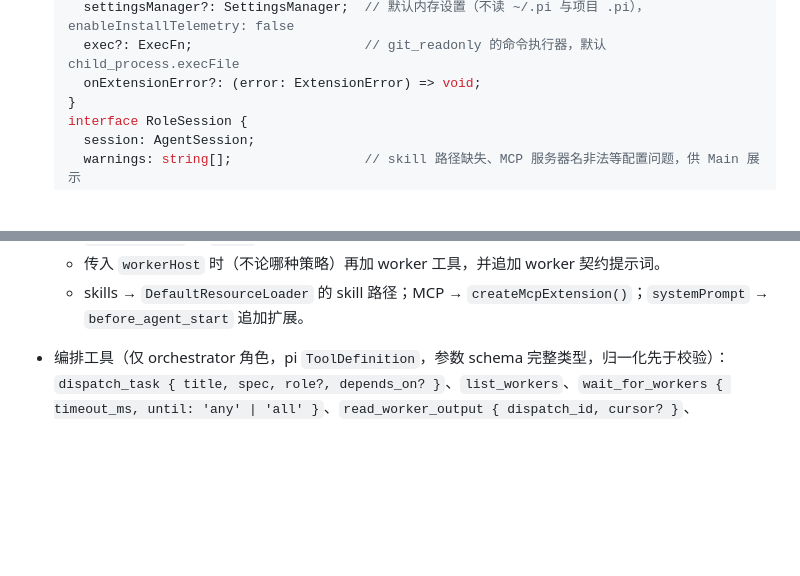
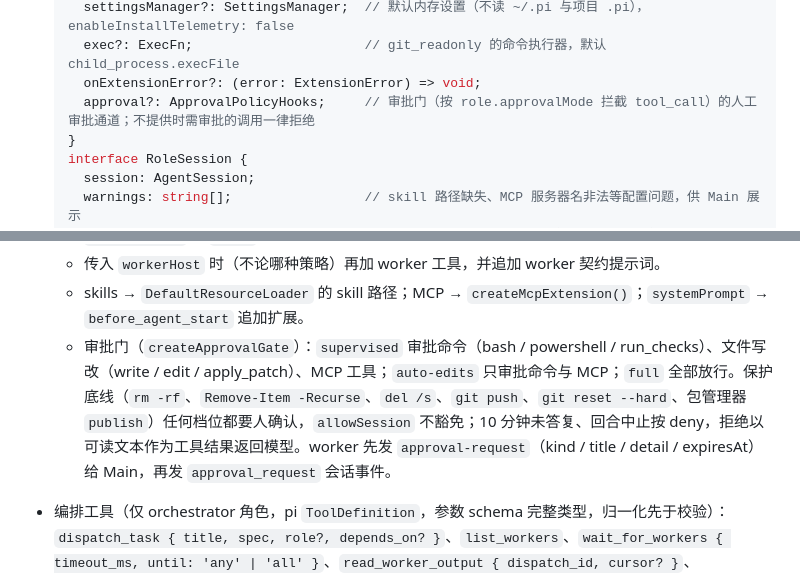
Before and after one commit to LAIJiangFeng/fynvra, a Markdown page: docs/ARCHITECTURE.md, 2 parts joined by grey strips. Drawn GitHub-style; blank space fills up the shorter version.

Commit message:
docs: write the approval gate back into ARCHITECTURE section 5
createRoleSession gained the `approval` channel; ARCHITECTURE requires
contract changes to be written down there. Adds the option to the
CreateRoleSessionOptions block and one paragraph on the gate's modes,
the protected floor, fail-closed timeouts and the worker messages.

Co-Authored-By: Claude Opus 5.5 <noreply@anthropic.com>

```diff
--- a/docs/ARCHITECTURE.md
+++ b/docs/ARCHITECTURE.md
@@ -121,6 +121,7 @@ export interface Message {
     settingsManager?: SettingsManager;  // 默认内存设置（不读 ~/.pi 与项目 .pi），enableInstallTelemetry: false
     exec?: ExecFn;                      // git_readonly 的命令执行器，默认 child_process.execFile
     onExtensionError?: (error: ExtensionError) => void;
+    approval?: ApprovalPolicyHooks;     // 审批门（按 role.approvalMode 拦截 tool_call）的人工审批通道；不提供时需审批的调用一律拒绝
   }
   interface RoleSession {
     session: AgentSession;
@@ -137,6 +138,7 @@ export interface Message {
   - `tools: 'readonly'` → 同样 `noTools: 'builtin'`，只注入只读工具（read / grep / find / ls + `git_readonly`）；`'all'` → pi 默认工具。
   - 传入 `workerHost` 时（不论哪种策略）再加 worker 工具，并追加 worker 契约提示词。
   - skills → `DefaultResourceLoader` 的 skill 路径；MCP → `createMcpExtension()`；`systemPrompt` → `before_agent_start` 追加扩展。
+  - 审批门（`createApprovalGate`）：`supervised` 审批命令（bash / powershell / run_checks）、文件写改（write / edit / apply_patch）、MCP 工具；`auto-edits` 只审批命令与 MCP；`full` 全部放行。保护底线（`rm -rf`、`Remove-Item -Recurse`、`del /s`、`git push`、`git reset --hard`、包管理器 `publish`）任何档位都要人确认，`allowSession` 不豁免；10 分钟未答复、回合中止按 deny，拒绝以可读文本作为工具结果返回模型。worker 先发 `approval-request`（kind / title / detail / expiresAt）给 Main，再发 `approval_request` 会话事件。
 - 编排工具（仅 orchestrator 角色，pi `ToolDefinition`，参数 schema 完整类型，归一化先于校验）：
   `dispatch_task { title, spec, role?, depends_on? }`、`list_workers`、`wait_for_workers { timeout_ms, until: 'any' | 'all' }`、`read_worker_output { dispatch_id, cursor? }`、`send_to_worker { dispatch_id, body }`、`review_diff { dispatch_id }`、`run_checks { dispatch_id, command }`、`merge_worktree { dispatch_id }`、`reject_work { dispatch_id, feedback }`、`cleanup_worktree { dispatch_id }`。
   工具不直接操作 git / 进程，而是调用注入的 `OrchestrationHost` 接口（由 Main 实现），与 EnsoCode `AgentControlInvoker` 同构。`OrchestrationHost` 的方法名与上述工具一一对应。
```
